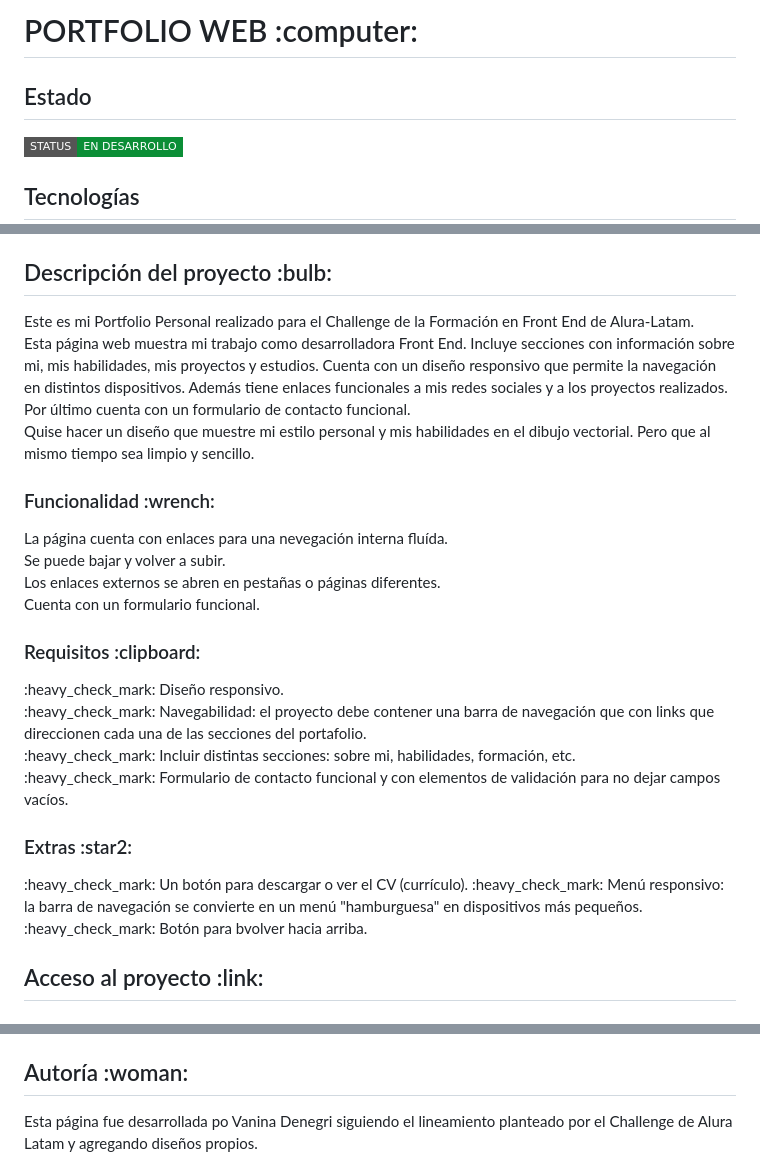
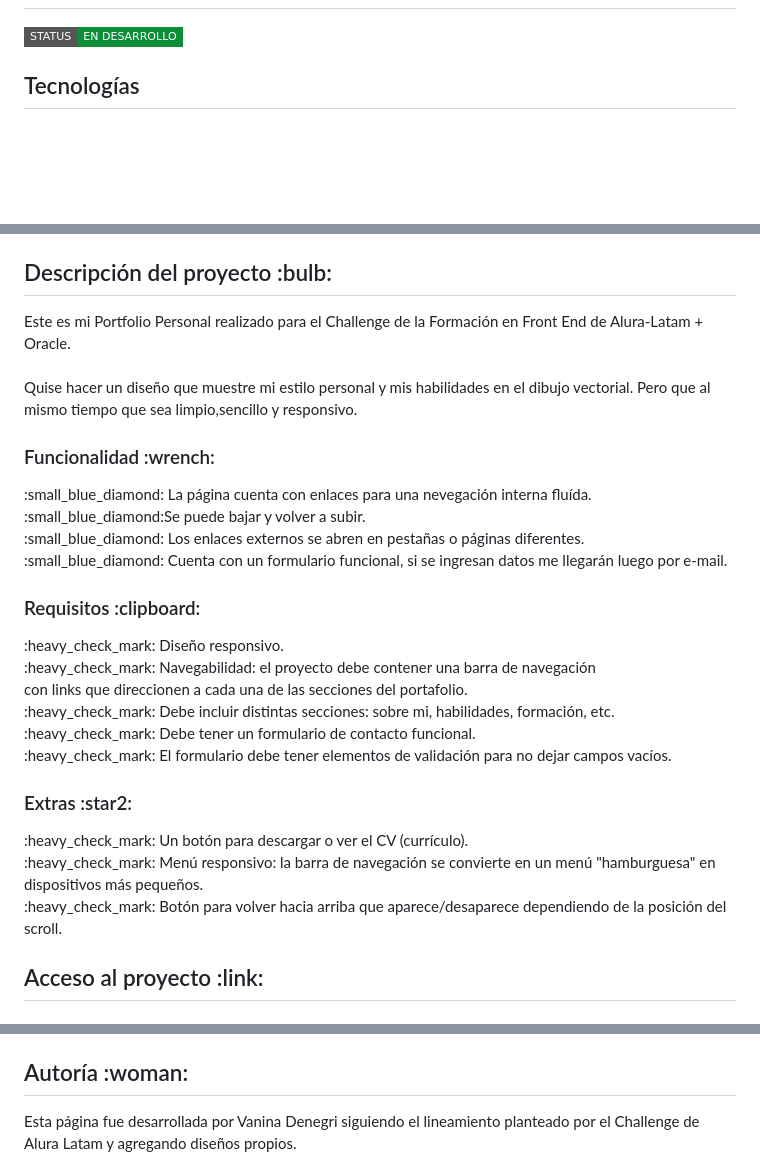
Before and after one commit to VannDennOk/portfolio-vanina-denegri, a Markdown page: README.md, 3 parts joined by grey strips. Rendered like a GitHub page; badges without logos; blank space fills up the shorter version.

Commit message:
Actualiza Readme

```diff
--- a/README.md
+++ b/README.md
@@ -5,7 +6,4 @@
 
-<h1>PORTFOLIO WEB :computer:</h1>
-
-<h2>Estado</h2>
 <p align="left"><img src="https://img.shields.io/badge/STATUS-EN_DESARROLLO-0B8E36?style=flat-square"></p>
 
 <h2>Tecnologías</h2>
@@ -20,34 +16,34 @@
 
 <h2>Descripción del proyecto :bulb:</h2>
 <p>
-Este es mi Portfolio Personal realizado para el Challenge de la Formación en Front End de Alura-Latam.
+Este es mi Portfolio Personal realizado para el Challenge de la Formación en Front End de Alura-Latam + Oracle.
 <br>
-Esta página web muestra mi trabajo como desarrolladora Front End. Incluye secciones con información sobre mi, mis habilidades, mis proyectos y estudios. Cuenta con un diseño responsivo que permite la navegación en distintos dispositivos. Además tiene enlaces funcionales a mis redes sociales y a los proyectos realizados. Por último cuenta con un formulario de contacto funcional.
 <br>
-Quise hacer un diseño que muestre mi estilo personal y mis habilidades en el dibujo vectorial. Pero que al mismo tiempo sea limpio y sencillo.
+Quise hacer un diseño que muestre mi estilo personal y mis habilidades en el dibujo vectorial. Pero que al mismo tiempo que sea limpio,sencillo y responsivo.
 </p>
 
 <h3>Funcionalidad :wrench:</h3>
 <p>
-La página cuenta con enlaces para una nevegación interna fluída.
-<br>Se puede bajar y volver a subir.
-<br>Los enlaces externos se abren en pestañas o páginas diferentes.
-<br>Cuenta con un formulario funcional.
+:small_blue_diamond: La página cuenta con enlaces para una nevegación interna fluída.
+<br>:small_blue_diamond:Se puede bajar y volver a subir.
+<br>:small_blue_diamond: Los enlaces externos se abren en pestañas o páginas diferentes.
+<br>:small_blue_diamond: Cuenta con un formulario funcional, si se ingresan datos me llegarán luego por e-mail.
 </p>
 
 <h3>Requisitos :clipboard:</h3>
-<p>
-:heavy_check_mark: Diseño responsivo.
-<br>:heavy_check_mark: Navegabilidad: el proyecto debe contener una barra de navegación que con links que direccionen cada una de las secciones del portafolio.
-<br>:heavy_check_mark: Incluir distintas secciones: sobre mi, habilidades, formación, etc.
-<br>:heavy_check_mark: Formulario de contacto funcional y con elementos de validación para no dejar campos vacíos.
+<p>:heavy_check_mark: Diseño responsivo.
+<br>:heavy_check_mark: Navegabilidad: el proyecto debe contener una barra de navegación
+<br>    con links que direccionen a cada una de las secciones del portafolio.
+<br>:heavy_check_mark: Debe incluir distintas secciones: sobre mi, habilidades, formación, etc.
+<br>:heavy_check_mark: Debe tener un formulario de contacto funcional.
+<br>:heavy_check_mark: El formulario debe tener elementos de validación para no dejar campos vacíos.
 </p>
 
 <h3>Extras :star2:</h3>
 <p>
 :heavy_check_mark: Un botón para descargar o ver el CV (currículo).
-:heavy_check_mark: Menú responsivo: la barra de navegación se convierte en un menú "hamburguesa" en dispositivos más pequeños.
-:heavy_check_mark: Botón para bvolver hacia arriba.
+<br> :heavy_check_mark: Menú responsivo: la barra de navegación se convierte en un menú "hamburguesa" en dispositivos más pequeños.
+<br> :heavy_check_mark: Botón para volver hacia arriba que aparece/desaparece dependiendo de la posición del scroll.
 </p>
 
 <h2>Acceso al proyecto :link:</h2>
@@ -54,5 +56,5 @@ La página cuenta con enlaces para una nevegación interna fluída.
 
 <h2>Autoría :woman:</h2>
 <p>
-Esta página fue desarrollada po Vanina Denegri siguiendo el lineamiento planteado por el Challenge de Alura Latam y agregando diseños propios.
+Esta página fue desarrollada por Vanina Denegri siguiendo el lineamiento planteado por el Challenge de Alura Latam y agregando diseños propios.
 <br>
```
Also changed, not shown: other parts of README.md (+23 -17 lines).
